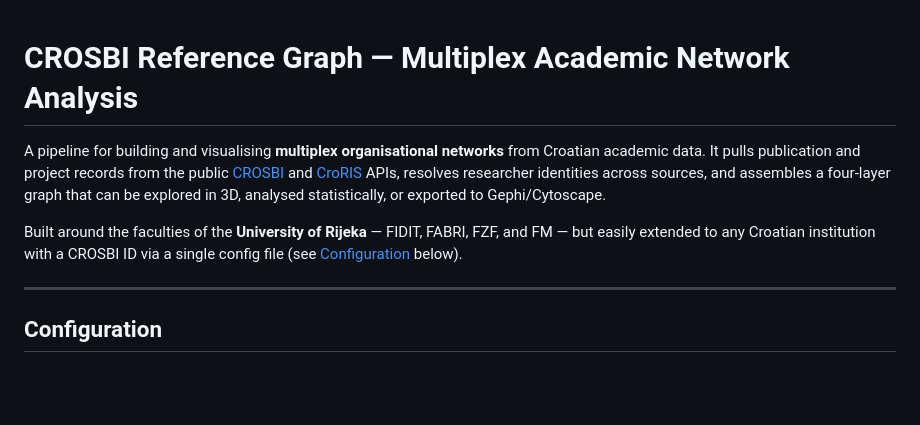
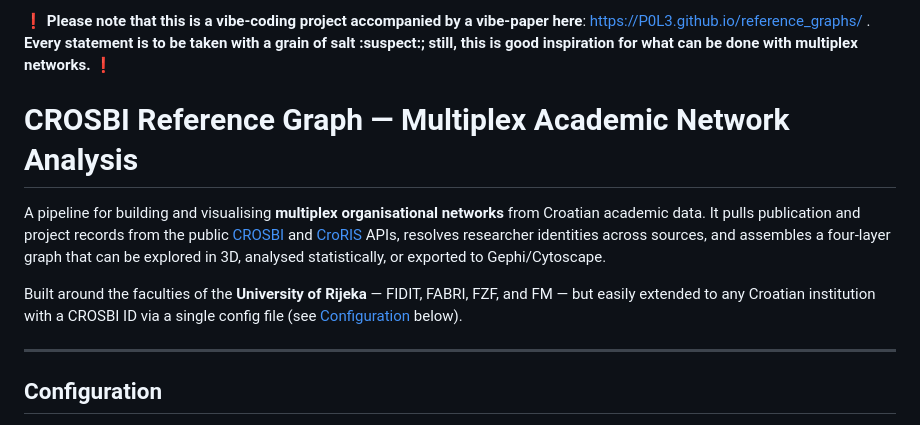
Before and after one commit to P0L3/reference_graphs, a Markdown page: README.md, the part around the change. Rendered like a GitHub page; blank space fills up the shorter version.

Commit message:
Update README with project description and note
Added a note about the project's nature and inspiration.

```diff
--- a/README.md
+++ b/README.md
@@ -1,8 +1,12 @@
+
+:exclamation: **Please note that this is a vibe-coding project accompanied by a vibe-paper here**: https://P0L3.github.io/reference_graphs/ . **Every statement is to be taken with a grain of salt :suspect:; still, this is good inspiration for what can be done with multiplex networks.** :exclamation:
+
 # CROSBI Reference Graph — Multiplex Academic Network Analysis
 
 A pipeline for building and visualising **multiplex organisational networks** from Croatian academic data. It pulls publication and project records from the public [CROSBI](https://www.bib.irb.hr/) and [CroRIS](https://www.croris.hr/) APIs, resolves researcher identities across sources, and assembles a four-layer graph that can be explored in 3D, analysed statistically, or exported to Gephi/Cytoscape.
 
 Built around the faculties of the **University of Rijeka** — FIDIT, FABRI, FZF, and FM — but easily extended to any Croatian institution with a CROSBI ID via a single config file (see [Configuration](#configuration) below).
+
 
 ---
 
```
